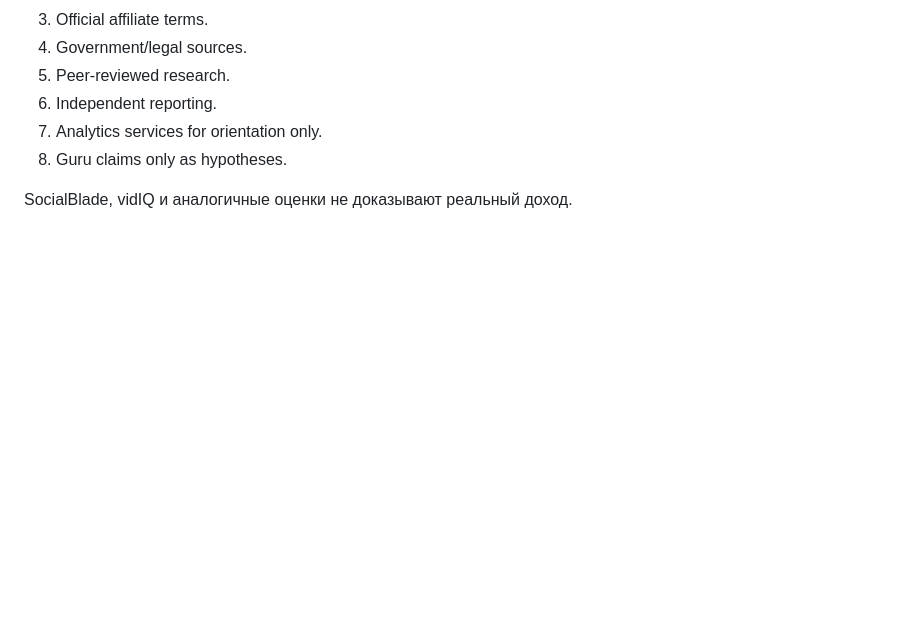
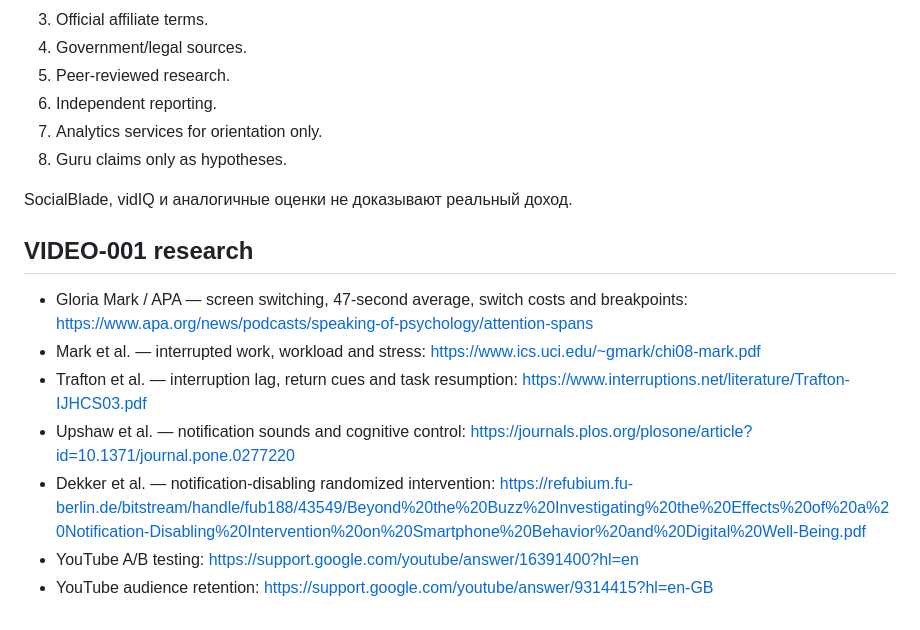
Before and after one commit to dmitya30/vibe-youtube, a Markdown page: docs/SOURCES.md, the part around the change. Drawn GitHub-style; blank space fills up the shorter version.

```diff
--- a/docs/SOURCES.md
+++ b/docs/SOURCES.md
@@ -182,3 +182,20 @@ URL: https://www.youtube.com/@EducatedWonder/videos
 8. Guru claims only as hypotheses.
 
 SocialBlade, vidIQ и аналогичные оценки не доказывают реальный доход.
+
+## VIDEO-001 research
+
+- Gloria Mark / APA — screen switching, 47-second average, switch costs and breakpoints:
+  https://www.apa.org/news/podcasts/speaking-of-psychology/attention-spans
+- Mark et al. — interrupted work, workload and stress:
+  https://www.ics.uci.edu/~gmark/chi08-mark.pdf
+- Trafton et al. — interruption lag, return cues and task resumption:
+  https://www.interruptions.net/literature/Trafton-IJHCS03.pdf
+- Upshaw et al. — notification sounds and cognitive control:
+  https://journals.plos.org/plosone/article?id=10.1371/journal.pone.0277220
+- Dekker et al. — notification-disabling randomized intervention:
+  https://refubium.fu-berlin.de/bitstream/handle/fub188/43549/Beyond%20the%20Buzz%20Investigating%20the%20Effects%20of%20a%20Notification-Disabling%20Intervention%20on%20Smartphone%20Behavior%20and%20Digital%20Well-Being.pdf
+- YouTube A/B testing:
+  https://support.google.com/youtube/answer/16391400?hl=en
+- YouTube audience retention:
+  https://support.google.com/youtube/answer/9314415?hl=en-GB
```
Also changed, not shown: docs/EXPERIMENTS.md (+31 -0 lines).
